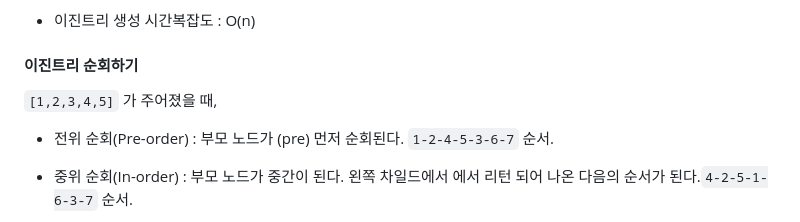
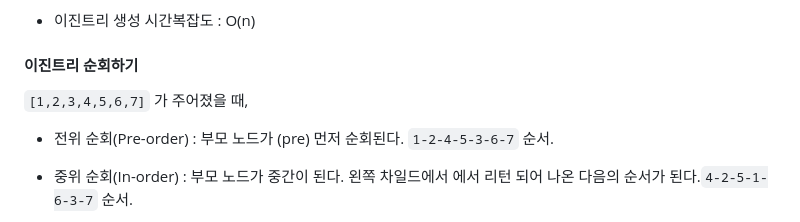
Before and after one commit to sooster910/gatsby-starter-sue, a Markdown page: posts/algorithm-tree/index.md, the part around the change. Rendered like a GitHub page.

Commit message:
[ADD]typo

```diff
--- a/posts/algorithm-tree/index.md
+++ b/posts/algorithm-tree/index.md
@@ -34,7 +34,7 @@ tags: ['Algorithm Study']
 
 #### 이진트리 순회하기
 
-`[1,2,3,4,5]` 가 주어졌을 때,
+`[1,2,3,4,5,6,7]` 가 주어졌을 때,
 - 전위 순회(Pre-order) : 부모 노드가 (pre) 먼저 순회된다.  `1-2-4-5-3-6-7` 순서.
 
 - 중위 순회(In-order) : 부모 노드가 중간이 된다. 왼쪽 차일드에서 에서 리턴 되어 나온 다음의 순서가 된다.`4-2-5-1-6-3-7` 순서.
```
